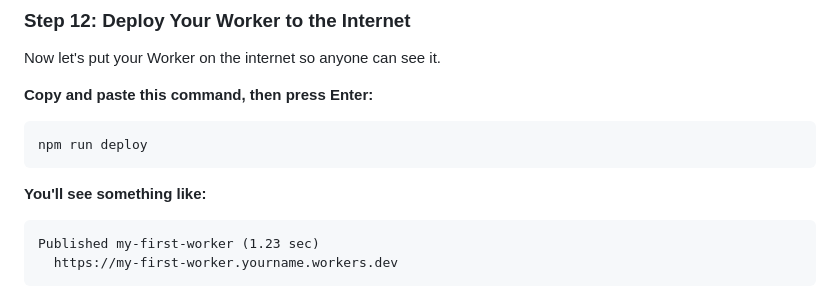
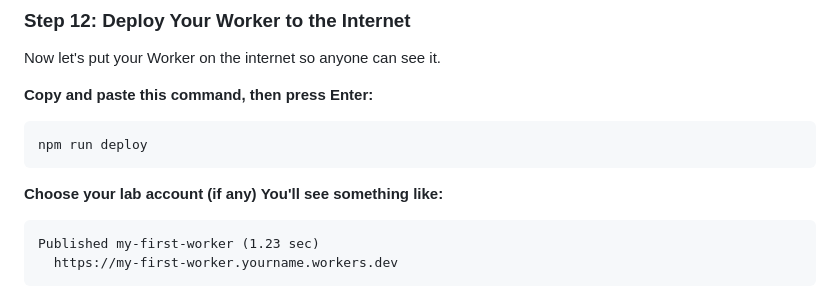
Before and after one commit to pongpisit/cloudflare-workers-workshop, a Markdown page: docs/02-hello-world.md, the part around the change. Drawn GitHub-style.

````diff
--- a/docs/02-hello-world.md
+++ b/docs/02-hello-world.md
@@ -159,7 +159,7 @@ Now let's put your Worker on the internet so anyone can see it.
 ```powershell
 npm run deploy
 ```
-
+**Choose your lab account (if any)**
 **You'll see something like:**
 ```
 Published my-first-worker (1.23 sec)
````
